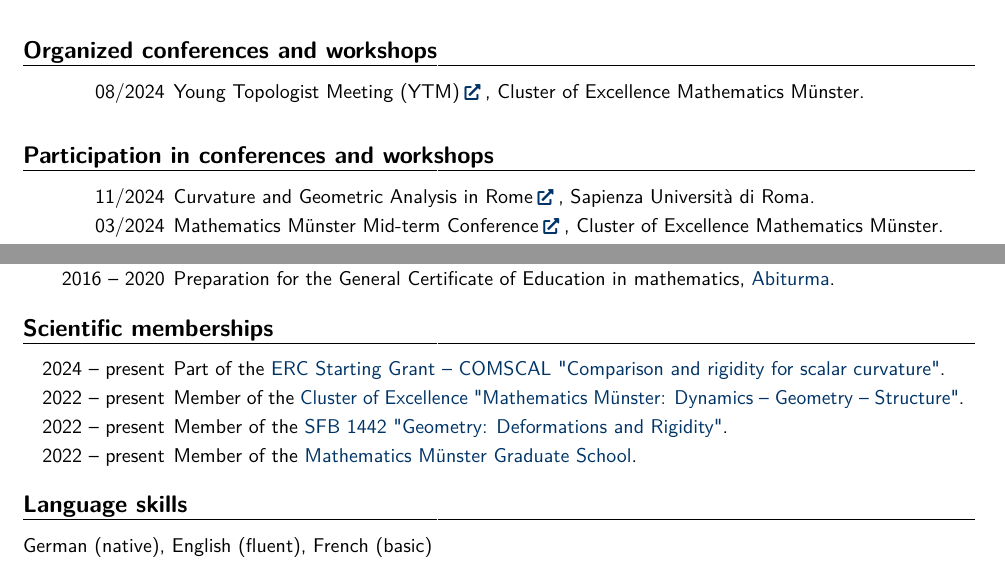
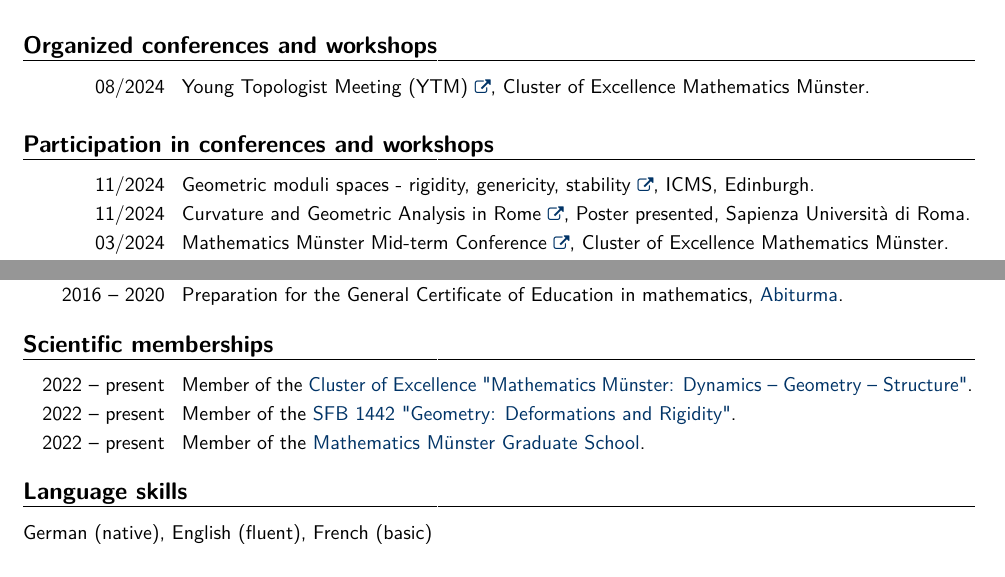
Before and after one commit to ttonyeu/ttony.github.io, a LaTeX CV (CV/CV_TTony.tex): two parts of pages 1 and 2 of 2, joined at a grey line, cut so that both start at the same text. The pictures show the PDF file CV/CV_TTony.pdf that the author committed with the source.

Commit message:
Added Edinburgh workshop to CV and weppage.

```diff
--- a/CV/CV_TTony.tex
+++ b/CV/CV_TTony.tex
@@ -71,24 +71,26 @@
 %%%%%%%%%%%%%%%%%%%%%%%%%%%%%%%%%%%%%%%%%%%%%%%%%%%%%%%%
 \vfill \section{Organized conferences and workshops}
 %
-\cventry{08/2024}{Young Topologist Meeting (YTM)\href{https://www.uni-muenster.de/MathematicsMuenster/de/events/index.shtml}{\footnotesize\faExternalLink*}}{Cluster of Excellence Mathematics Münster}{}{}{}
+\cventry{08/2024}{Young Topologist Meeting (YTM) \href{https://www.uni-muenster.de/MathematicsMuenster/de/events/index.shtml}{\footnotesize\faExternalLink}}{Cluster of Excellence Mathematics Münster}{}{}{}
 %
 %%%%%%%%%%%%%%%%%%%%%%%%%%%%%%%%%%%%%%%%%%%%%%%%%%%%%%%%
 %- Participated Conferences, workshops and research schools --%
 %%%%%%%%%%%%%%%%%%%%%%%%%%%%%%%%%%%%%%%%%%%%%%%%%%%%%%%%
 \vfill \section{Participation in conferences and workshops}
 %
-\cventry{11/2024}{Curvature and Geometric Analysis in Rome\href{https://sites.google.com/view/cga-rome/home}{\footnotesize\faExternalLink*}}{Sapienza Università di Roma}{}{}{}
+\cventry{11/2024}{Geometric moduli spaces - rigidity, genericity, stability \href{https://www.icms.org.uk/GeometricModuliSpaces}{\footnotesize\faExternalLink}}{ICMS}{Edinburgh}{}{}
 %
-\cventry{03/2024}{Mathematics Münster Mid-term Conference\href{https://www.uni-muenster.de/MathematicsMuenster/events/2024/MMmidterm.shtml}{\footnotesize\faExternalLink*}}{Cluster of Excellence Mathematics Münster}{}{}{}
+\cventry{11/2024}{Curvature and Geometric Analysis in Rome \href{https://sites.google.com/view/cga-rome/home}{\footnotesize\faExternalLink}}{Poster presented}{Sapienza Università di Roma}{}{}
 %
-\cventry{12/2023}{Workshop on Operator Algebras and Applications: Non-Commutative Geometry\href{http://www.fields.utoronto.ca/activities/23-24/operator-noncommutative}{\footnotesize\faExternalLink*}}{Fields Institute}{Toronto}{}{}
+\cventry{03/2024}{Mathematics Münster Mid-term Conference \href{https://www.uni-muenster.de/MathematicsMuenster/events/2024/MMmidterm.shtml}{\footnotesize\faExternalLink}}{Cluster of Excellence Mathematics Münster}{}{}{}
 %
-\cventry{10/2023}{Autumn School on Large Scale Geometry\href{https://www.uni-goettingen.de/en/674786.html}{\footnotesize\faExternalLink*}}{Gong Talk given}{University of Göttingen}{}{}
+\cventry{12/2023}{Workshop on Operator Algebras and Applications: Non-Commutative Geometry \href{http://www.fields.utoronto.ca/activities/23-24/operator-noncommutative}{\footnotesize\faExternalLink}}{Fields Institute}{Toronto}{}{}
 %
-\cventry{08/2023}{Workshop on Curvature and Global Shape\href{https://www.uni-muenster.de/Diffgeo/cgs_2023/index.html}{\footnotesize\faExternalLink*}}{Poster presented}{Cluster of Excellence Mathematics Münster}{}{}
+\cventry{10/2023}{Autumn School on Large Scale Geometry \href{https://www.uni-goettingen.de/en/674786.html}{\footnotesize\faExternalLink}}{Gong Talk given}{University of Göttingen}{}{}
 %
-\cventry{04/2023}{\textit{Higher Structures in Geometry and Mathematical Physics}\href{https://conferences.cirm-math.fr/2697.html}{\footnotesize\faExternalLink*}}{Centre International de Rencontres Mathématiques}{Marseille}{}{}
+\cventry{08/2023}{Workshop on Curvature and Global Shape \href{https://www.uni-muenster.de/Diffgeo/cgs_2023/index.html}{\footnotesize\faExternalLink}}{Poster presented}{Cluster of Excellence Mathematics Münster}{}{}
+%
+\cventry{04/2023}{\textit{Higher Structures in Geometry and Mathematical Physics} \href{https://conferences.cirm-math.fr/2697.html}{\footnotesize\faExternalLink}}{Centre International de Rencontres Mathématiques}{Marseille}{}{}
 %
 %%%%%%%%%%%%%%%%%%%%%%%%%%%%%%%%%%%%%%%%%%%%%%%%%%%%%%%%
 %--------------------- Research visits ----------------%
@@ -120,7 +122,6 @@
 %------------------- Scientific memberships -----------%
 %%%%%%%%%%%%%%%%%%%%%%%%%%%%%%%%%%%%%%%%%%%%%%%%%%%%%%%%
 \section{Scientific memberships}
-\cventry{2024 -- present}{Part of the \href{https://www.rzeidler.eu/comscal/}{ERC Starting Grant – COMSCAL "Comparison and rigidity for scalar curvature"}}{}{}{}{}
 \cventry{2022 -- present}{Member of the \href{https://www.uni-muenster.de/MathematicsMuenster/index.shtml}{Cluster of Excellence "Mathematics Münster: Dynamics – Geometry – Structure"}}{}{}{}{}
 \cventry{2022 -- present}{Member of the \href{https://www.uni-muenster.de/MathematicsMuenster/CRC-Geometry/index.shtml}{SFB 1442 "Geometry: Deformations and Rigidity"}}{}{}{}{}
 \cventry{2022 -- present}{Member of the \href{https://www.uni-muenster.de/MathematicsMuenster/de/GraduateSchool/AboutMMGS/}{Mathematics Münster Graduate School}}{}{}{}{}
```
Also changed, not shown: CV/CV_TTony.bbl, CV/CV_TTony.pdf, 9 other files.
